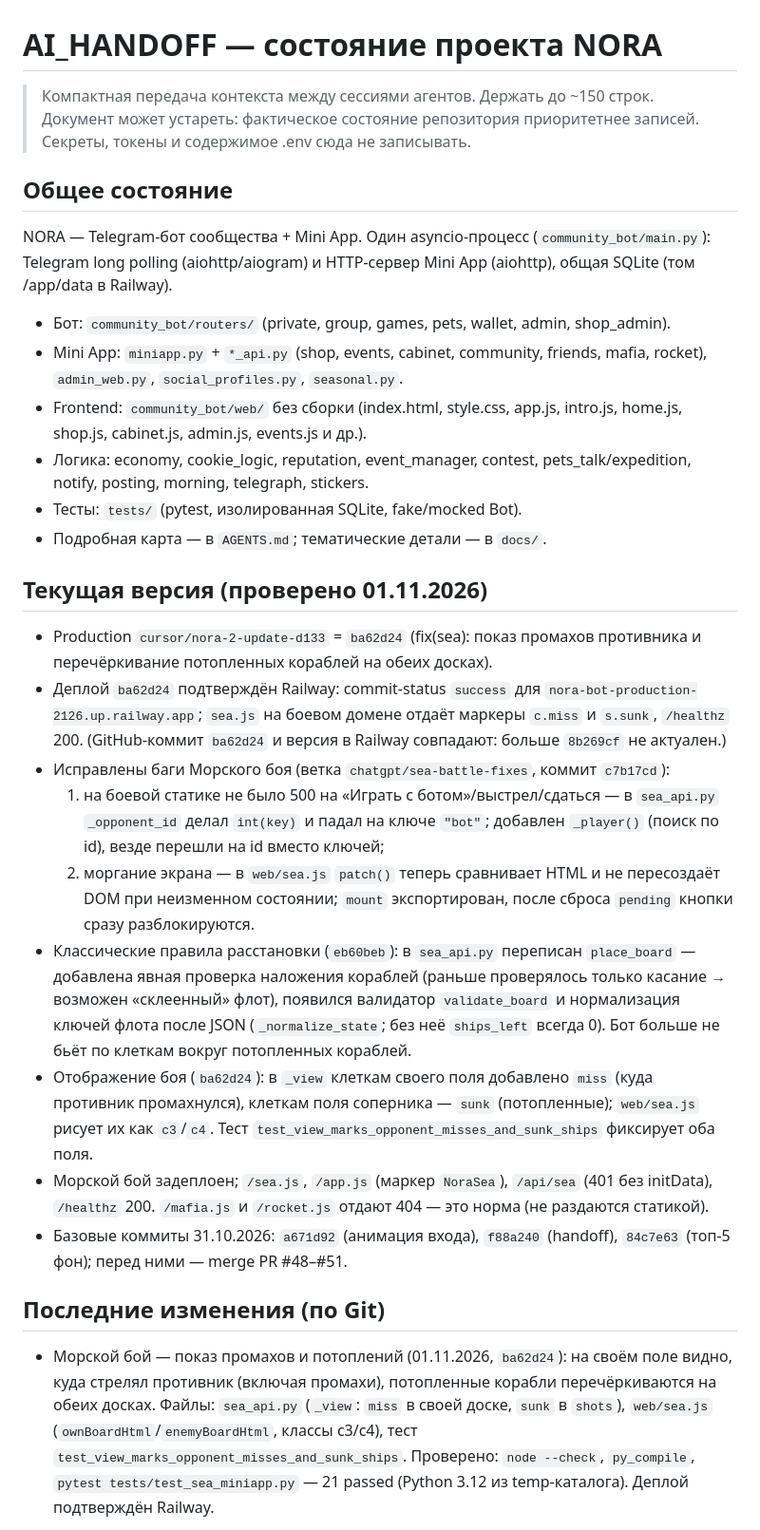
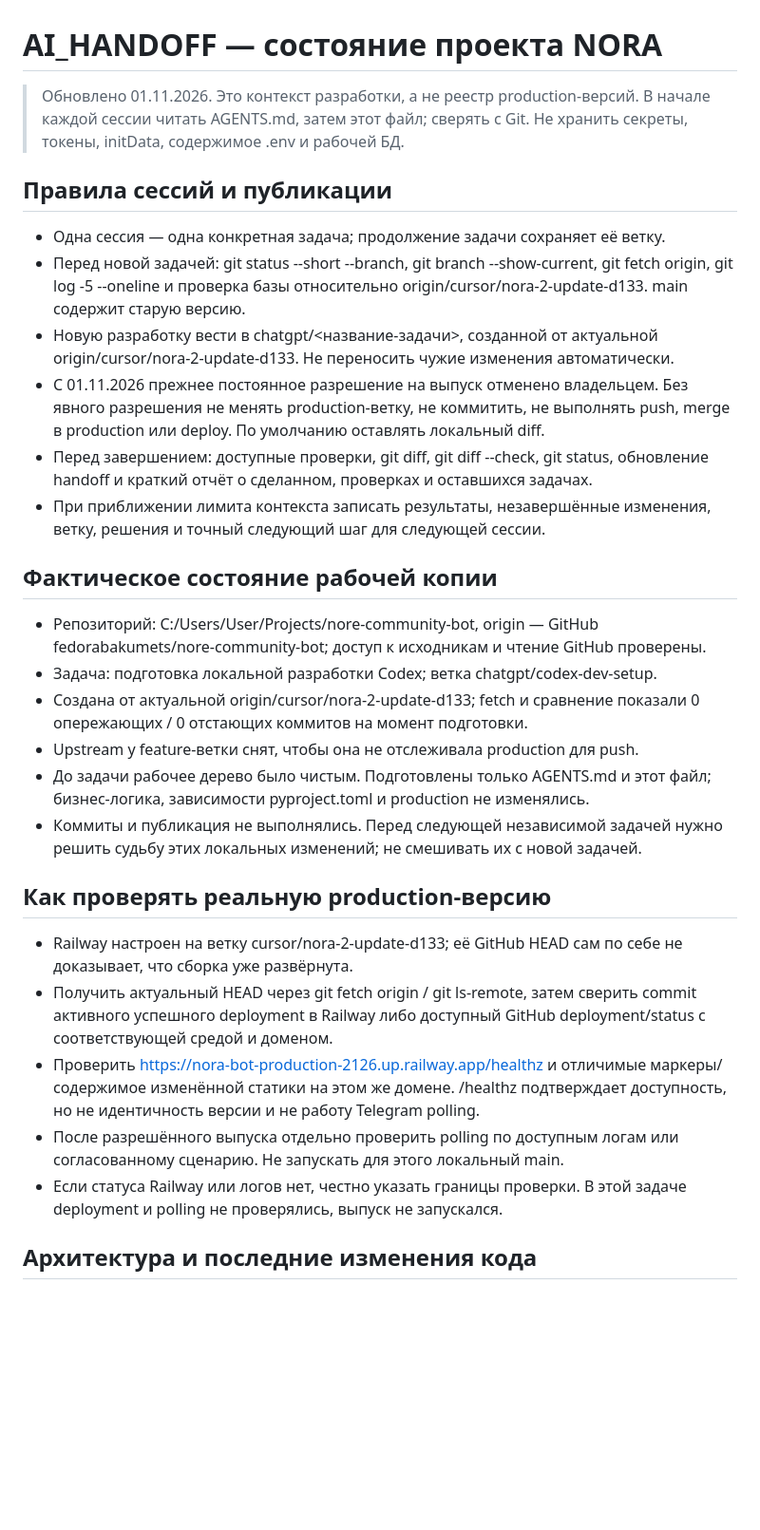
Before and after one commit to fedorabakumets/nore-community-bot, a Markdown page: docs/AI_HANDOFF.md, the part around one of its changes. Shown at 95% size. Drawn GitHub-style; blank space fills up the shorter version.

Commit message:
docs: prepare Codex development workflow

```diff
--- a/docs/AI_HANDOFF.md
+++ b/docs/AI_HANDOFF.md
@@ -1,64 +1,52 @@
 # AI_HANDOFF — состояние проекта NORA
 
-> Компактная передача контекста между сессиями агентов. Держать до ~150 строк.
-> Документ может устареть: фактическое состояние репозитория приоритетнее записей.
-> Секреты, токены и содержимое .env сюда не записывать.
+> Обновлено 01.11.2026. Это контекст разработки, а не реестр production-версий.
+> В начале каждой сессии читать AGENTS.md, затем этот файл; сверять с Git.
+> Не хранить секреты, токены, initData, содержимое .env и рабочей БД.
 
-## Общее состояние
+## Правила сессий и публикации
 
-NORA — Telegram-бот сообщества + Mini App. Один asyncio-процесс
-(`community_bot/main.py`): Telegram long polling (aiohttp/aiogram) и
-HTTP-сервер Mini App (aiohttp), общая SQLite (том /app/data в Railway).
+- Одна сессия — одна конкретная задача; продолжение задачи сохраняет её ветку.
+- Перед новой задачей: git status --short --branch, git branch --show-current,
+  git fetch origin, git log -5 --oneline и проверка базы относительно
+  origin/cursor/nora-2-update-d133. main содержит старую версию.
+- Новую разработку вести в chatgpt/<название-задачи>, созданной от актуальной
+  origin/cursor/nora-2-update-d133. Не переносить чужие изменения автоматически.
+- С 01.11.2026 прежнее постоянное разрешение на выпуск отменено владельцем.
+  Без явного разрешения не менять production-ветку, не коммитить, не выполнять
+  push, merge в production или deploy. По умолчанию оставлять локальный diff.
+- Перед завершением: доступные проверки, git diff, git diff --check, git status,
+  обновление handoff и краткий отчёт о сделанном, проверках и оставшихся задачах.
+- При приближении лимита контекста записать результаты, незавершённые изменения,
+  ветку, решения и точный следующий шаг для следующей сессии.
 
-- Бот: `community_bot/routers/` (private, group, games, pets, wallet, admin, shop_admin).
-- Mini App: `miniapp.py` + `*_api.py` (shop, events, cabinet, community, friends,
-  mafia, rocket), `admin_web.py`, `social_profiles.py`, `seasonal.py`.
-- Frontend: `community_bot/web/` без сборки (index.html, style.css, app.js,
-  intro.js, home.js, shop.js, cabinet.js, admin.js, events.js и др.).
-- Логика: economy, cookie_logic, reputation, event_manager, contest,
-  pets_talk/expedition, notify, posting, morning, telegraph, stickers.
-- Тесты: `tests/` (pytest, изолированная SQLite, fake/mocked Bot).
-- Подробная карта — в `AGENTS.md`; тематические детали — в `docs/`.
+## Фактическое состояние рабочей копии
 
-## Текущая версия (проверено 01.11.2026)
+- Репозиторий: C:/Users/User/Projects/nore-community-bot, origin — GitHub
+  fedorabakumets/nore-community-bot; доступ к исходникам и чтение GitHub проверены.
+- Задача: подготовка локальной разработки Codex; ветка chatgpt/codex-dev-setup.
+- Создана от актуальной origin/cursor/nora-2-update-d133; fetch и сравнение
+  показали 0 опережающих / 0 отстающих коммитов на момент подготовки.
+- Upstream у feature-ветки снят, чтобы она не отслеживала production для push.
+- До задачи рабочее дерево было чистым. Подготовлены только AGENTS.md и этот
+  файл; бизнес-логика, зависимости pyproject.toml и production не изменялись.
+- Коммиты и публикация не выполнялись. Перед следующей независимой задачей
+  нужно решить судьбу этих локальных изменений; не смешивать их с новой задачей.
 
-- Production `cursor/nora-2-update-d133` = `ba62d24` (fix(sea): показ промахов
-  противника и перечёркивание потопленных кораблей на обеих досках).
-- Деплой `ba62d24` подтверждён Railway: commit-status `success` для
-  `nora-bot-production-2126.up.railway.app`; `sea.js` на боевом домене отдаёт
-  маркеры `c.miss` и `s.sunk`, `/healthz` 200. (GitHub-коммит `ba62d24` и
-  версия в Railway совпадают: больше `8b269cf` не актуален.)
-- Исправлены баги Морского боя (ветка `chatgpt/sea-battle-fixes`, коммит
-  `c7b17cd`):
-  1) на боевой статике не было 500 на «Играть с ботом»/выстрел/сдаться —
-     в `sea_api.py` `_opponent_id` делал `int(key)` и падал на ключе `"bot"`;
-     добавлен `_player()` (поиск по id), везде перешли на id вместо ключей;
-  2) моргание экрана — в `web/sea.js` `patch()` теперь сравнивает HTML и не
-     пересоздаёт DOM при неизменном состоянии; `mount` экспортирован,
-     после сброса `pending` кнопки сразу разблокируются.
-- Классические правила расстановки (`eb60beb`): в `sea_api.py` переписан
-  `place_board` — добавлена явная проверка наложения кораблей (раньше
-  проверялось только касание → возможен «склеенный» флот), появился валидатор
-  `validate_board` и нормализация ключей флота после JSON (`_normalize_state`;
-  без неё `ships_left` всегда 0). Бот больше не бьёт по клеткам вокруг
-  потопленных кораблей.
-- Отображение боя (`ba62d24`): в `_view` клеткам своего поля добавлено `miss`
-  (куда противник промахнулся), клеткам поля соперника — `sunk`
-  (потопленные); `web/sea.js` рисует их как `c3`/`c4`. Тест
-  `test_view_marks_opponent_misses_and_sunk_ships` фиксирует оба поля.
-- Морской бой задеплоен; `/sea.js`, `/app.js` (маркер `NoraSea`), `/api/sea`
-  (401 без initData), `/healthz` 200. `/mafia.js` и `/rocket.js` отдают 404 —
-  это норма (не раздаются статикой).
-- Базовые коммиты 31.10.2026: `a671d92` (анимация входа), `f88a240` (handoff),
-  `84c7e63` (топ-5 фон); перед ними — merge PR #48–#51.
+## Как проверять реальную production-версию
 
-## Последние изменения (по Git)
+- Railway настроен на ветку cursor/nora-2-update-d133; её GitHub HEAD сам по себе
+  не доказывает, что сборка уже развёрнута.
+- Получить актуальный HEAD через git fetch origin / git ls-remote, затем сверить
+  commit активного успешного deployment в Railway либо доступный GitHub
+  deployment/status с соответствующей средой и доменом.
+- Проверить https://nora-bot-production-2126.up.railway.app/healthz и отличимые
+  маркеры/содержимое изменённой статики на этом же домене. /healthz подтверждает
+  доступность, но не идентичность версии и не работу Telegram polling.
+- После разрешённого выпуска отдельно проверить polling по доступным логам
+  или согласованному сценарию. Не запускать для этого локальный main.
+- Если статуса Railway или логов нет, честно указать границы проверки.
+  В этой задаче deployment и polling не проверялись, выпуск не запускался.
 
-- Морской бой — показ промахов и потоплений (01.11.2026, `ba62d24`): на своём
-  поле видно, куда стрелял противник (включая промахи), потопленные корабли
-  перечёркиваются на обеих досках. Файлы: `sea_api.py` (`_view`: `miss` в своей
-  доске, `sunk` в `shots`), `web/sea.js` (`ownBoardHtml`/`enemyBoardHtml`,
-  классы c3/c4), тест `test_view_marks_opponent_misses_and_sunk_ships`.
-  Проверено: `node --check`, `py_compile`, `pytest tests/test_sea_miniapp.py`
-  — 21 passed (Python 3.12 из temp-каталога). Деплой подтверждён Railway.
+## Архитектура и последние изменения кода
 
```
Also changed, not shown: other parts of docs/AI_HANDOFF.md (+63 -100 lines), AGENTS.md (+22 -18 lines).
